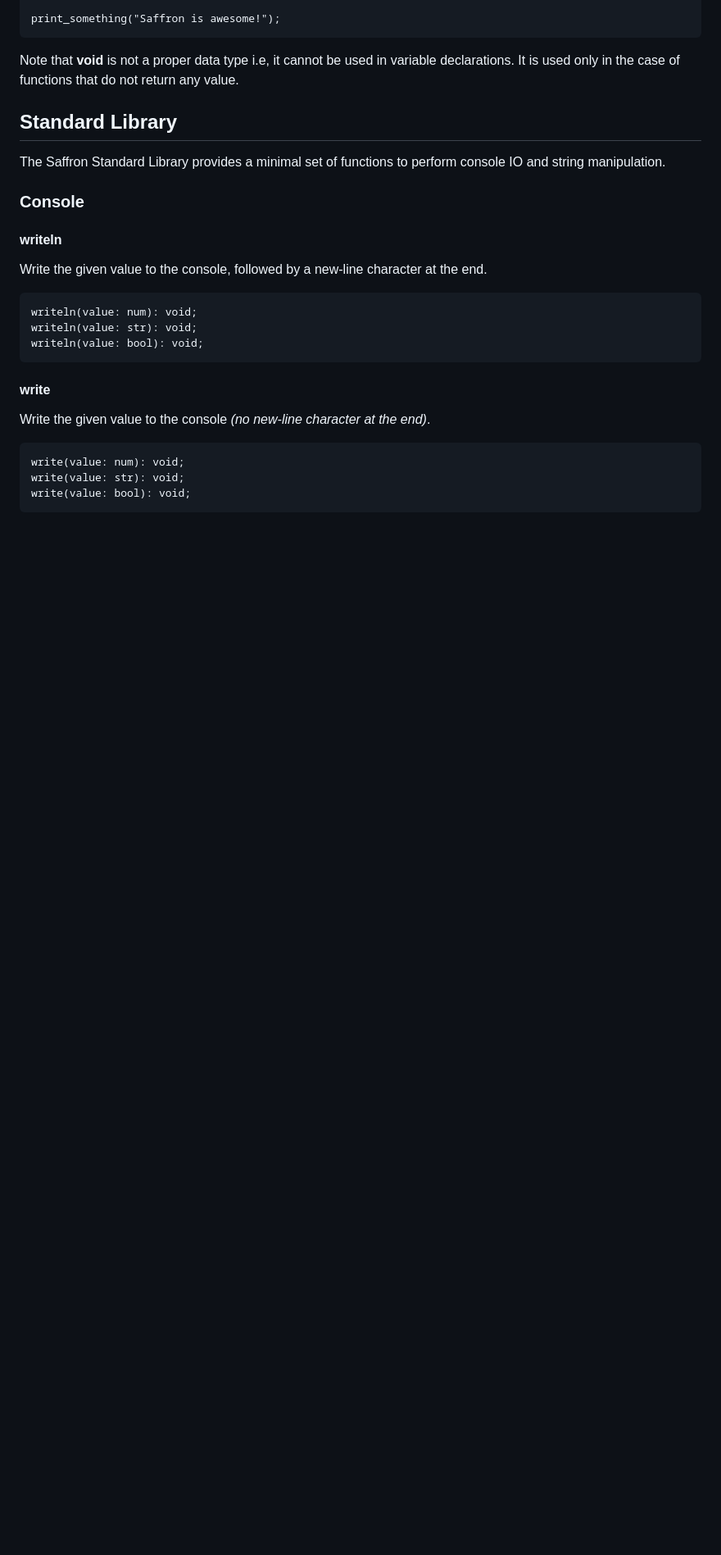
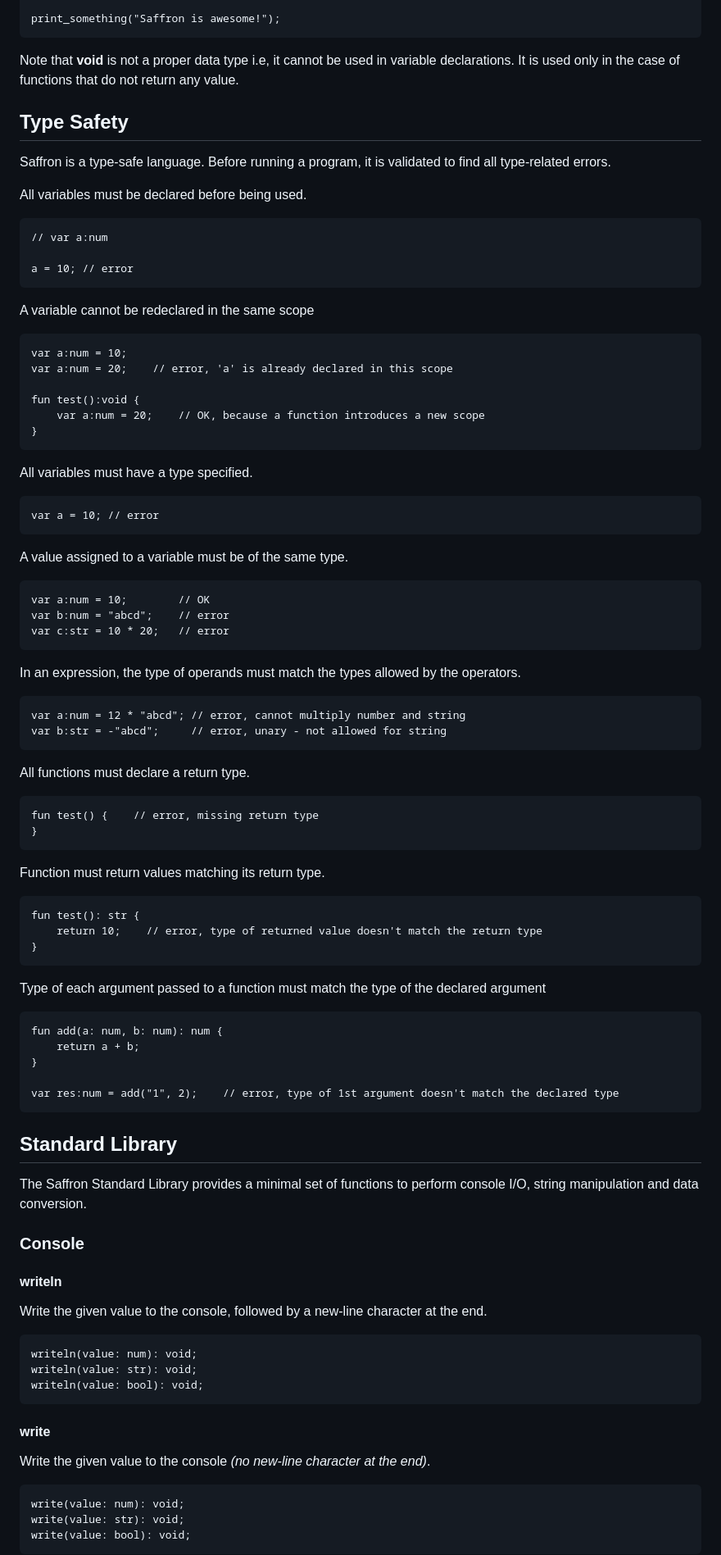
Before and after one commit to senthilvsh/saffron, a Markdown page: README.md, the part around one of its changes. Shown at 82% size. Rendered like a GitHub page; blank space fills up the shorter version.

Commit message:
Type safety docs

````diff
--- a/README.md
+++ b/README.md
@@ -216,9 +218,72 @@ print_something("Saffron is awesome!");
 Note that __void__ is not a proper data type i.e, it cannot be used in variable declarations.
 It is used only in the case of functions that do not return any value.
 
+
+## Type Safety <a name="type_safety"></a>
+
+Saffron is a type-safe language. Before running a program, it is validated to find all type-related errors.
+
+All variables must be declared before being used.
+```
+// var a:num
+
+a = 10; // error
+```
+
+A variable cannot be redeclared in the same scope
+```
+var a:num = 10;
+var a:num = 20;    // error, 'a' is already declared in this scope
+
+fun test():void {
+    var a:num = 20;    // OK, because a function introduces a new scope
+}
+```
+
+All variables must have a type specified.
+```
+var a = 10; // error
+```
+
+A value assigned to a variable must be of the same type.
+```
+var a:num = 10;        // OK
+var b:num = "abcd";    // error
+var c:str = 10 * 20;   // error
+```
+
+In an expression, the type of operands must match the types allowed by the operators.
+```
+var a:num = 12 * "abcd"; // error, cannot multiply number and string
+var b:str = -"abcd";     // error, unary - not allowed for string
+```
+
+All functions must declare a return type.
+```
+fun test() {    // error, missing return type
+}
+```
+
+Function must return values matching its return type.
+```
+fun test(): str {
+    return 10;    // error, type of returned value doesn't match the return type
+}
+```
+
+Type of each argument passed to a function must match the type of the declared argument
+```
+fun add(a: num, b: num): num {
+    return a + b;
+}
+
+var res:num = add("1", 2);    // error, type of 1st argument doesn't match the declared type
+```
+
 ## Standard Library
 
-The Saffron Standard Library provides a minimal set of functions to perform console IO and string manipulation.
+The Saffron Standard Library provides a minimal set of functions to perform
+console I/O, string manipulation and data conversion.
 
 ### Console
 
````
Also changed, not shown: other parts of README.md (+3 -1 lines).
